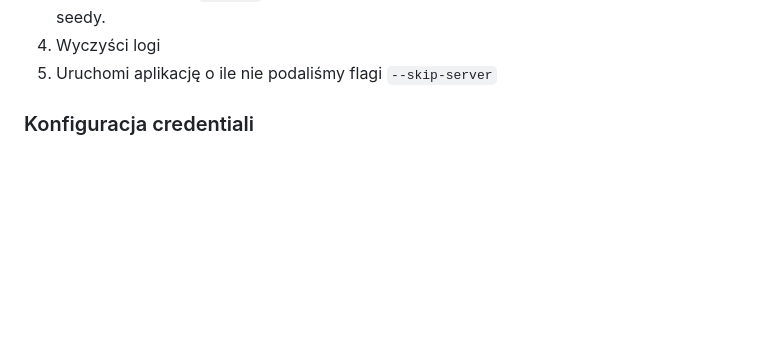
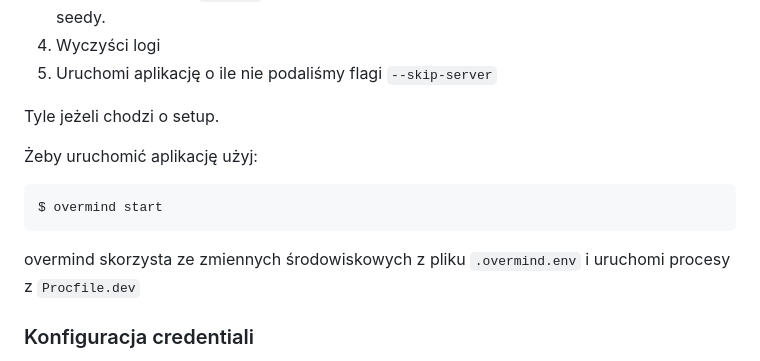
Before and after one commit to cub8/Gamification-Hub, a Markdown page: README.md, the part around the change. Rendered like a GitHub page; blank space fills up the shorter version.

Commit message:
Add how to start server

````diff
--- a/README.md
+++ b/README.md
@@ -62,6 +62,16 @@ Skrypt ten:
 3. Przygotuje bazę danych - utworzy bazy oraz puści utworzone w międzyczasie migracje. Jeżeli wywołane z `--reset` to od razu wykonuje reset bazy oraz ponownie uruchamia seedy.
 4. Wyczyści logi
 5. Uruchomi aplikację o ile nie podaliśmy flagi `--skip-server`
+
+Tyle jeżeli chodzi o setup.
+
+Żeby uruchomić aplikację użyj:
+
+```sh
+$ overmind start
+```
+
+overmind skorzysta ze zmiennych środowiskowych z pliku `.overmind.env` i uruchomi procesy z `Procfile.dev`
 
 ### Konfiguracja credentiali
 
````
